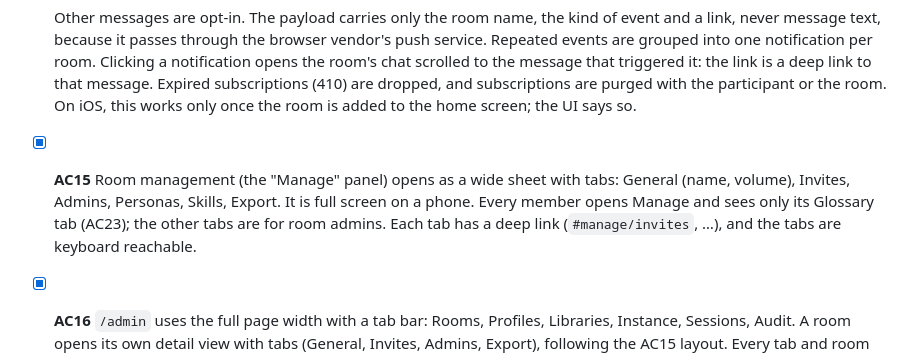
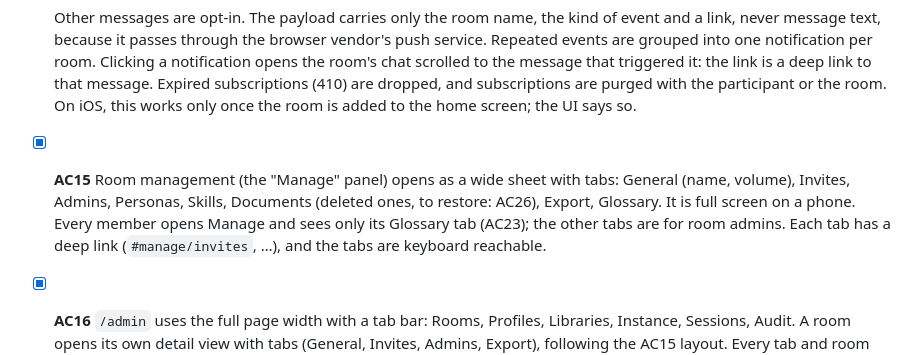
Before and after one commit to babs/grill-room, a Markdown page: specs/005-room-ux.md, the part around the change. GitHub-like rendering.

Commit message:
docs(spec): list 005-AC15's Documents and Glossary tabs

```diff
--- a/specs/005-room-ux.md
+++ b/specs/005-room-ux.md
@@ -81,7 +81,7 @@ People rename themselves in the room. `@` autocompletes personas and people. A m
   - a turn they started that ends.
 
   Other messages are opt-in. The payload carries only the room name, the kind of event and a link, never message text, because it passes through the browser vendor's push service. Repeated events are grouped into one notification per room. Clicking a notification opens the room's chat scrolled to the message that triggered it: the link is a deep link to that message. Expired subscriptions (410) are dropped, and subscriptions are purged with the participant or the room. On iOS, this works only once the room is added to the home screen; the UI says so.
-- [x] **AC15** Room management (the "Manage" panel) opens as a wide sheet with tabs: General (name, volume), Invites, Admins, Personas, Skills, Export. It is full screen on a phone. Every member opens Manage and sees only its Glossary tab (AC23); the other tabs are for room admins. Each tab has a deep link (`#manage/invites`, …), and the tabs are keyboard reachable.
+- [x] **AC15** Room management (the "Manage" panel) opens as a wide sheet with tabs: General (name, volume), Invites, Admins, Personas, Skills, Documents (deleted ones, to restore: AC26), Export, Glossary. It is full screen on a phone. Every member opens Manage and sees only its Glossary tab (AC23); the other tabs are for room admins. Each tab has a deep link (`#manage/invites`, …), and the tabs are keyboard reachable.
 - [x] **AC16** `/admin` uses the full page width with a tab bar: Rooms, Profiles, Libraries, Instance, Sessions, Audit. A room opens its own detail view with tabs (General, Invites, Admins, Export), following the AC15 layout. Every tab and room has a deep link, and phone width stays usable.
 - [x] **AC17** The daemon's local admin page uses the full width with a tab bar that stays pinned at the top while scrolling: Instances, Rooms, Accounts, Settings, Monitoring, Update. Alerts show as a badge on their tab. Each tab has a deep link (`#accounts`, …).
 - [ ] **AC25** Any member can rename a document from the document manager. The document keeps its id, so its revisions, annotations and deep links survive. Its workspace path changes; the daemon's cache is keyed by sha256, so nothing is transferred again. The new name passes the same validation as an upload, keeps the extension, and no other document of the room may hold it, so paths stay unique. A timestamped chat line says "X renamed `a.md` → `b.md`". The personas' next turn tells them the old and new paths, so a resumed session does not keep the old one. An agent document is not renamed while a turn runs, as its result would recreate the old name.
```
